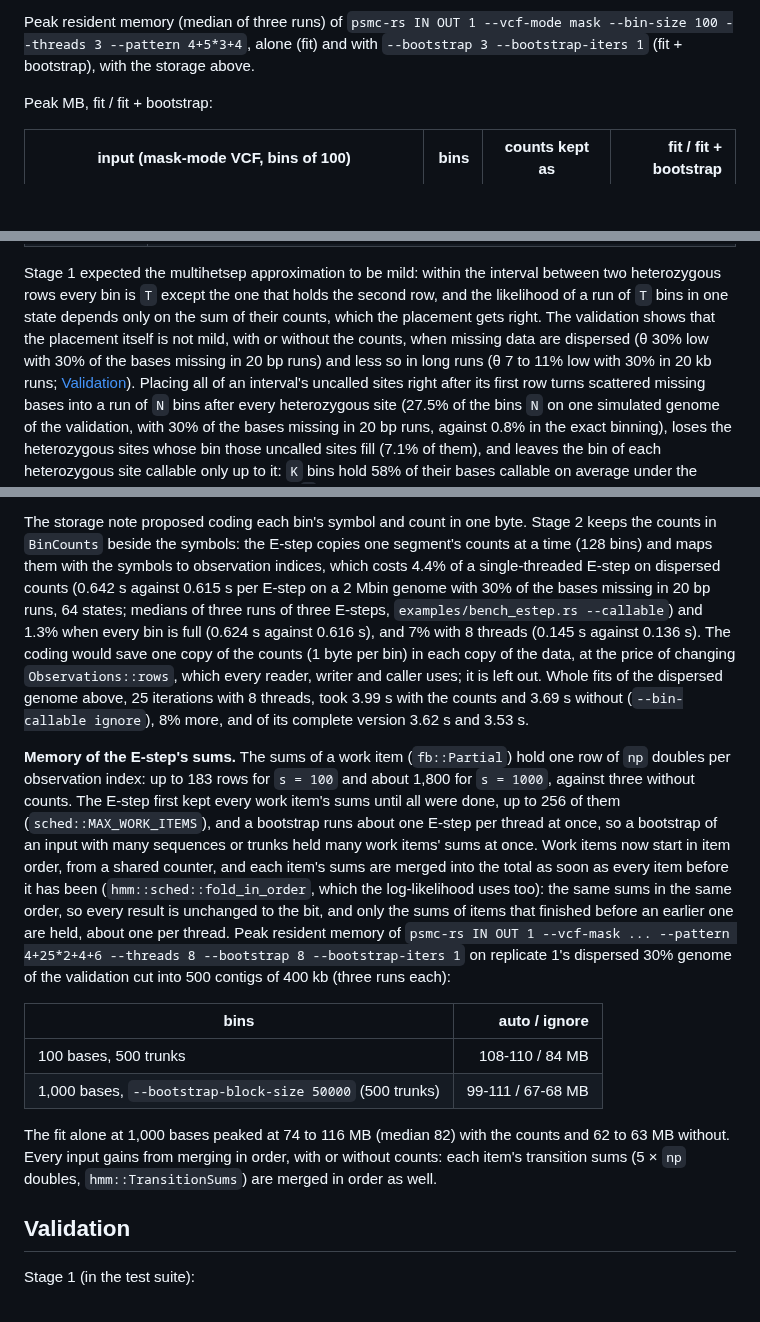
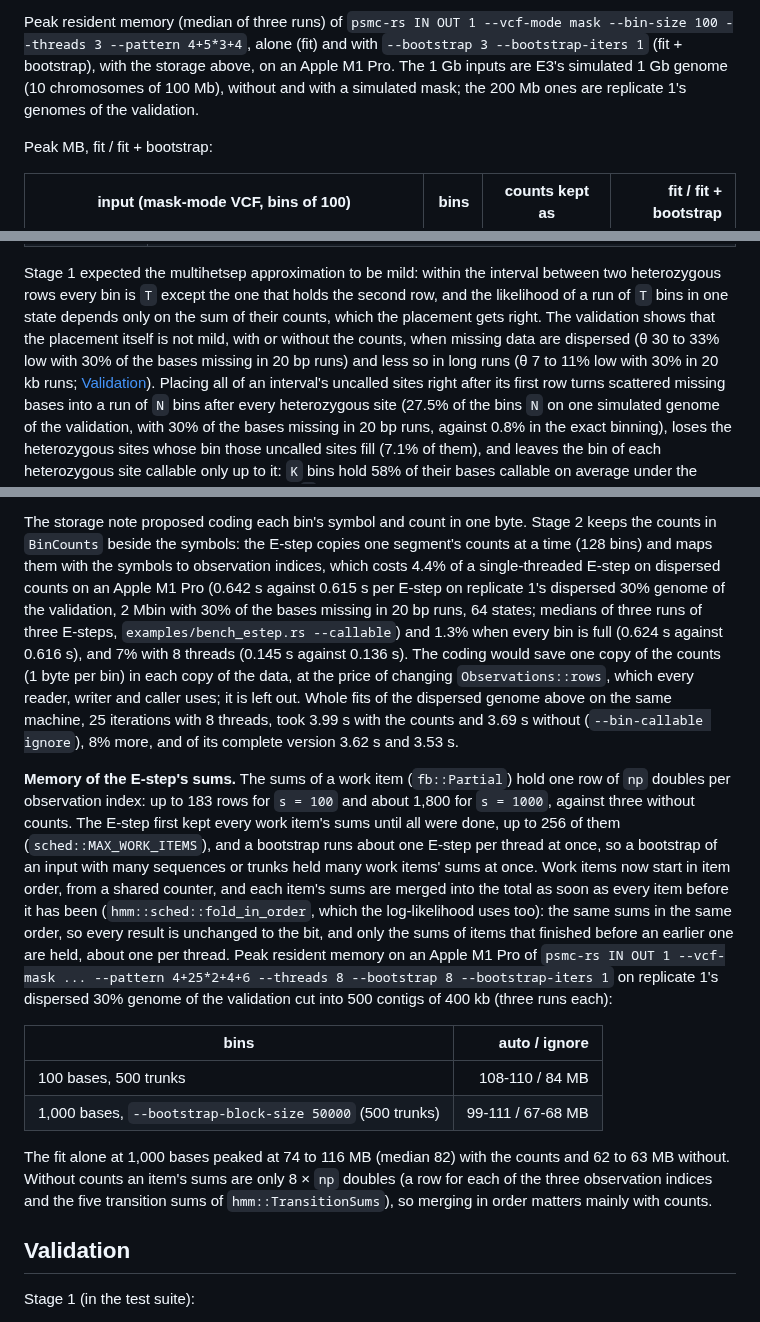
Before and after one commit to larryivan/psmc-rs, a Markdown page: docs/design/bin-callable-model.md, 3 parts joined by grey strips. GitHub-like rendering; blank space fills up the shorter version.

Commit message:
docs: the bin-callable note's measurements on an Apple M1 Pro, their 1 Gb inputs E3's simulated genome and the 200 Mb ones the validation's replicate 1; θ 30 to 33% low with dispersed missing data on multihetsep; merging in order matters mainly with counts, whose rows an item's sums hold, not the 8 × np doubles without them

```diff
--- a/docs/design/bin-callable-model.md
+++ b/docs/design/bin-callable-model.md
@@ -170,7 +170,9 @@ holds much more than its result.
 Peak resident memory (median of three runs) of `psmc-rs IN OUT 1
 --vcf-mode mask --bin-size 100 --threads 3 --pattern 4+5*3+4`, alone (fit)
 and with `--bootstrap 3 --bootstrap-iters 1` (fit + bootstrap), with the
-storage above.
+storage above, on an Apple M1 Pro. The 1 Gb inputs are E3's simulated
+1 Gb genome (10 chromosomes of 100 Mb), without and with a simulated mask;
+the 200 Mb ones are replicate 1's genomes of the validation.
 
 Peak MB, fit / fit + bootstrap:
 
@@ -245,9 +247,9 @@ interval between two heterozygous rows every bin is `T` except the one that
 holds the second row, and the likelihood of a run of `T` bins in one state
 depends only on the sum of their counts, which the placement gets right.
 The validation shows that the placement itself is not mild, with or
-without the counts, when missing data are dispersed (θ 30% low with 30% of
-the bases missing in 20 bp runs) and less so in long runs (θ 7 to 11% low
-with 30% in 20 kb runs; [Validation](#validation)).
+without the counts, when missing data are dispersed (θ 30 to 33% low with
+30% of the bases missing in 20 bp runs) and less so in long runs (θ 7 to
+11% low with 30% in 20 kb runs; [Validation](#validation)).
 Placing all of an interval's uncalled sites right after its first row
 turns scattered missing bases into a run of `N` bins after every
 heterozygous site (27.5% of the bins `N` on one simulated genome of the
@@ -552,16 +554,18 @@ The storage note proposed coding each bin's symbol and count in one byte.
 Stage 2 keeps the counts in `BinCounts` beside the symbols: the E-step
 copies one segment's counts at a time (128 bins) and maps them with the
 symbols to observation indices, which costs 4.4% of a single-threaded
-E-step on dispersed counts (0.642 s against 0.615 s per E-step on a 2 Mbin
-genome with 30% of the bases missing in 20 bp runs, 64 states; medians of
-three runs of three E-steps, `examples/bench_estep.rs --callable`) and 1.3%
-when every bin is full (0.624 s against 0.616 s), and 7% with 8 threads
+E-step on dispersed counts on an Apple M1 Pro (0.642 s against 0.615 s per
+E-step on replicate 1's dispersed 30% genome of the validation, 2 Mbin
+with 30% of the bases missing in 20 bp runs, 64 states; medians of three
+runs of three E-steps, `examples/bench_estep.rs --callable`) and 1.3% when
+every bin is full (0.624 s against 0.616 s), and 7% with 8 threads
 (0.145 s against 0.136 s). The coding would save one copy of the counts
 (1 byte per bin) in each copy of the data, at the price of changing
 `Observations::rows`, which every reader, writer and caller uses; it is
-left out. Whole fits of the dispersed genome above, 25 iterations with 8
-threads, took 3.99 s with the counts and 3.69 s without (`--bin-callable
-ignore`), 8% more, and of its complete version 3.62 s and 3.53 s.
+left out. Whole fits of the dispersed genome above on the same machine,
+25 iterations with 8 threads, took 3.99 s with the counts and 3.69 s
+without (`--bin-callable ignore`), 8% more, and of its complete version
+3.62 s and 3.53 s.
 
 **Memory of the E-step's sums.** The sums of a work item (`fb::Partial`)
 hold one row of `np` doubles per observation index: up to 183 rows for
@@ -575,10 +579,10 @@ the total as soon as every item before it has been
 (`hmm::sched::fold_in_order`, which the log-likelihood uses too): the same
 sums in the same order, so every result is unchanged to the bit, and only
 the sums of items that finished before an earlier one are held, about one
-per thread. Peak resident memory of `psmc-rs IN OUT 1 --vcf-mask ...
---pattern 4+25*2+4+6 --threads 8 --bootstrap 8 --bootstrap-iters 1` on
-replicate 1's dispersed 30% genome of the validation cut into 500 contigs
-of 400 kb (three runs each):
+per thread. Peak resident memory on an Apple M1 Pro of `psmc-rs IN OUT 1
+--vcf-mask ... --pattern 4+25*2+4+6 --threads 8 --bootstrap 8
+--bootstrap-iters 1` on replicate 1's dispersed 30% genome of the
+validation cut into 500 contigs of 400 kb (three runs each):
 
 | bins | auto / ignore |
 | --- | ---: |
@@ -586,9 +590,10 @@ of 400 kb (three runs each):
 | 1,000 bases, `--bootstrap-block-size 50000` (500 trunks) | 99-111 / 67-68 MB |
 
 The fit alone at 1,000 bases peaked at 74 to 116 MB (median 82) with the
-counts and 62 to 63 MB without. Every input gains from merging in order,
-with or without counts: each item's transition sums (5 × `np` doubles,
-`hmm::TransitionSums`) are merged in order as well.
+counts and 62 to 63 MB without. Without counts an item's sums are only
+8 × `np` doubles (a row for each of the three observation indices and the
+five transition sums of `hmm::TransitionSums`), so merging in order
+matters mainly with counts.
 
 ## Validation
 
```
